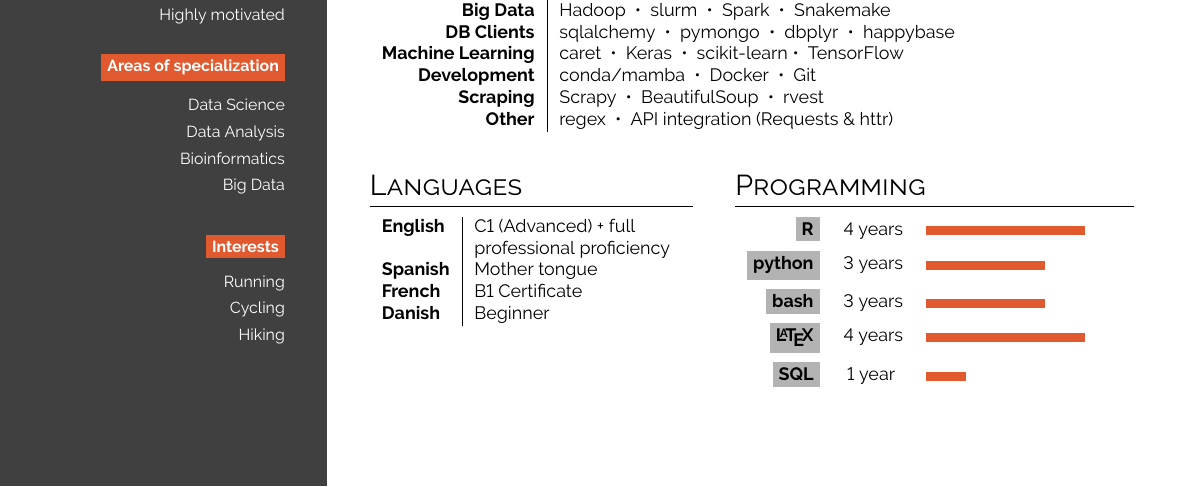
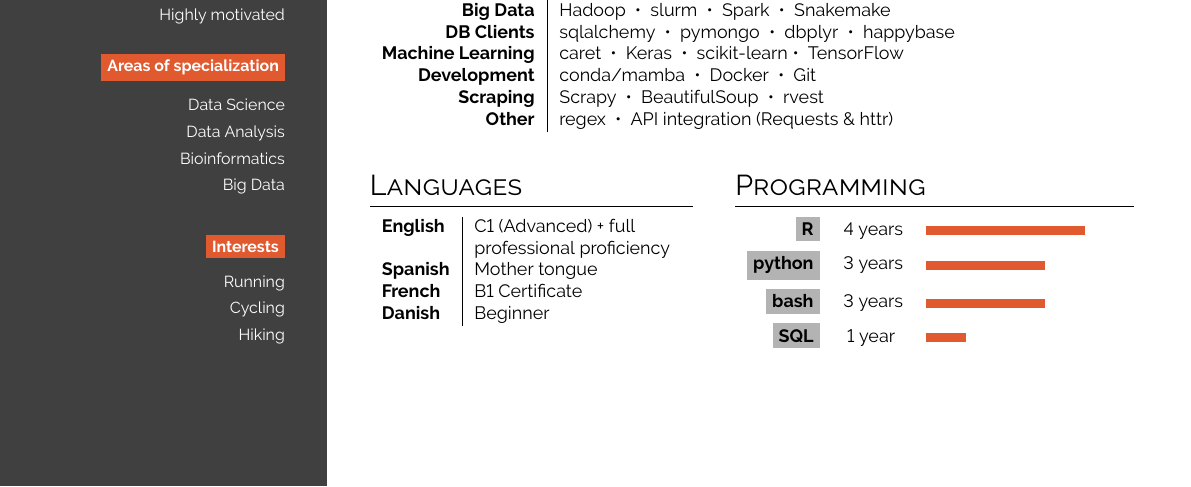
Before and after one commit to robertosanchezn/cv, a LaTeX document (main.tex): part of the page, cut so that both start at the same text. Compiled offline with pdfLaTeX.

Commit message:
Add files via upload
Remove latex experience from programming

```diff
--- a/main.tex
+++ b/main.tex
@@ -230,7 +230,6 @@ Data Science
      \bg{skilllabelcolour}{iconcolour}{R} &{4 years} & \barrule{0.4}{0.5em}{cvgreen} \\
      \bg{skilllabelcolour}{iconcolour}{python} &{3 years} & \barrule{0.3}{0.5em}{cvgreen} \\
      \bg{skilllabelcolour}{iconcolour}{bash} &{3 years} &  \barrule{0.3}{0.5em}{cvgreen}\\
-     \bg{skilllabelcolour}{iconcolour}{\LaTeX}& {4 years} & \barrule{0.4}{0.5em}{cvgreen} \\
      \bg{skilllabelcolour}{iconcolour}{SQL}& {1 year\ } & \barrule{0.1}{0.5em}{cvgreen} \\
 \end{tabular}
 
```
